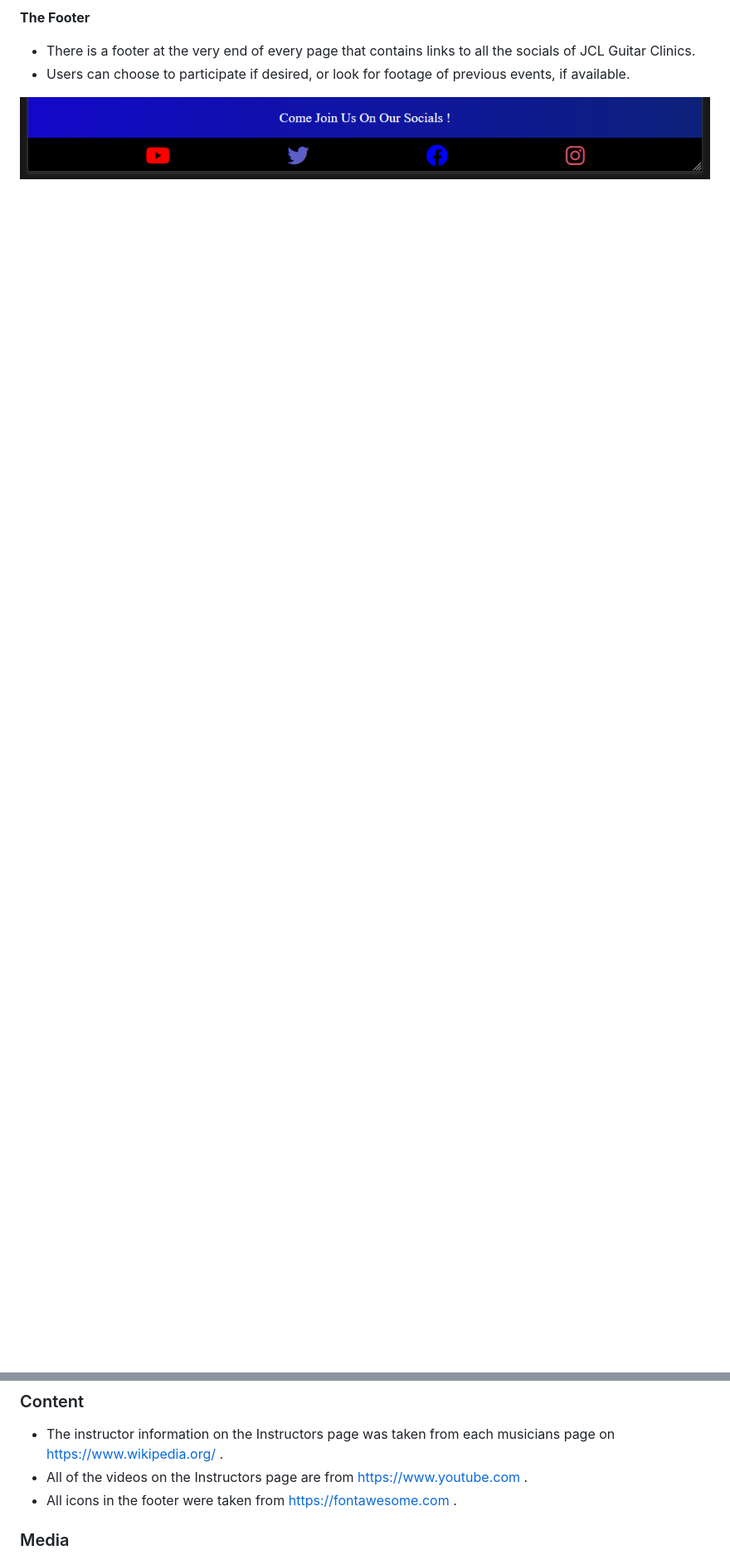
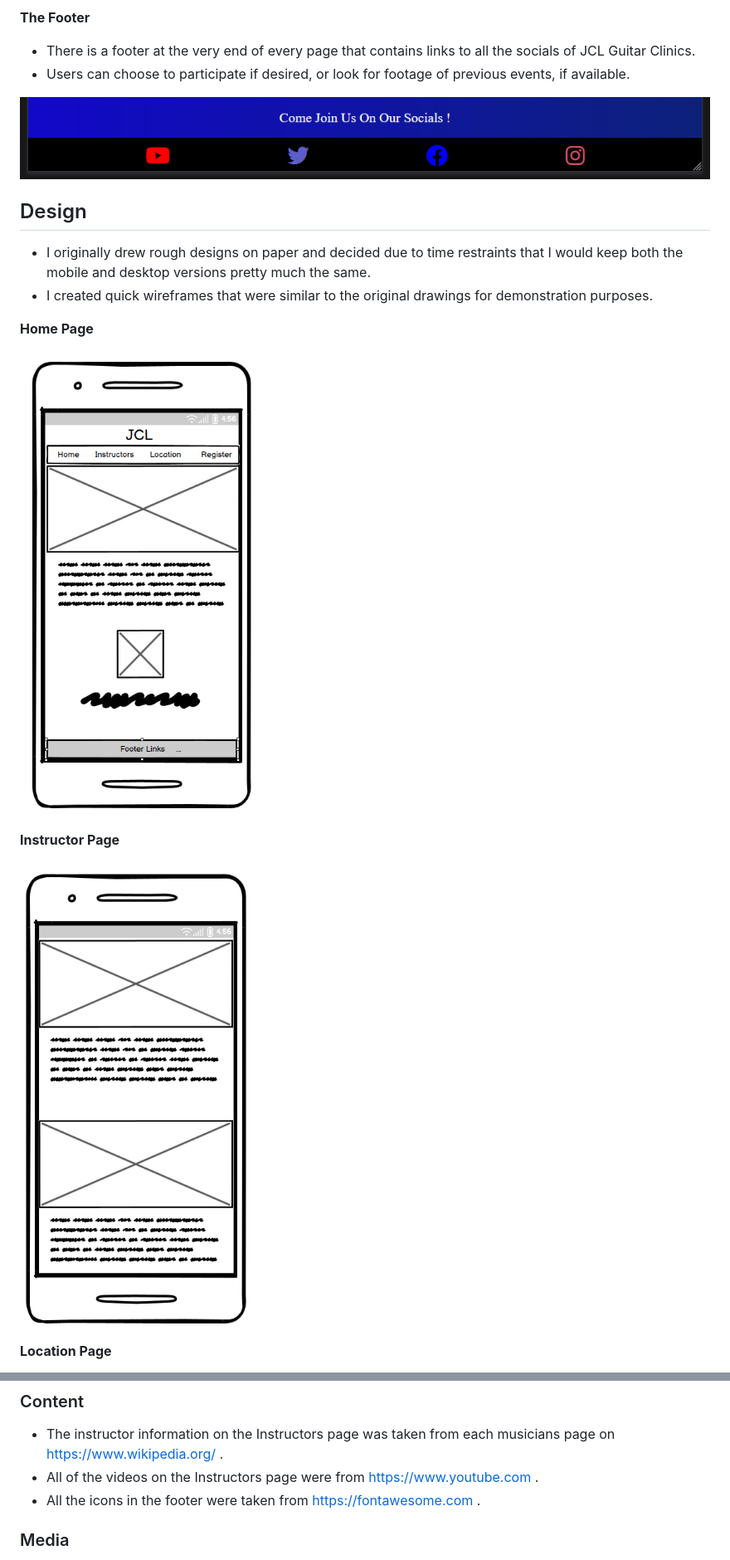
Before and after one commit to D-Mona/jcl-guitar-clinics, a Markdown page: README.md, 2 parts joined by grey strips. Shown: that part at 83% size. Drawn GitHub-style; pictures changed too: assets/images/home-page-wf.png (added), assets/images/instructors-page-wf.png (added); blank space fills up the shorter version.

Commit message:
wireframe images added

```diff
--- a/README.md
+++ b/README.md
@@ -56,3 +56,18 @@ This relays to the user that it will be an engaging and fun experience and a cha
 
 ![Footer](assets/images/footer.png)
 
+## Design
+
+- I originally drew rough designs on paper and decided due to time restraints that I would keep both the mobile and desktop versions pretty much the same.
+- I created quick wireframes that were similar to the original drawings for demonstration purposes.
+
+**Home Page**
+
+![Home page](assets/images/home-page-wf.png)
+
+**Instructor Page**
+
+![Instructor page](assets/images/instructors-page-wf.png)
+
+**Location Page**
+
@@ -98,8 +119,8 @@ The live link can be found here - https://d-mona.github.io/jcl-guitar-clinics/ .
 ### Content
 
 - The instructor information on the Instructors page was taken from each musicians page on https://www.wikipedia.org/ .
-- All of the videos on the Instructors page are from https://www.youtube.com .
-- All icons in the footer were taken from https://fontawesome.com .
+- All of the videos on the Instructors page were from https://www.youtube.com .
+- All the icons in the footer were taken from https://fontawesome.com .
 
 ### Media
 
```
Also changed, not shown: other parts of README.md (+6 -0 lines), assets/images/location-page-wf.png (added), assets/images/registration-page-wf.png (added).
